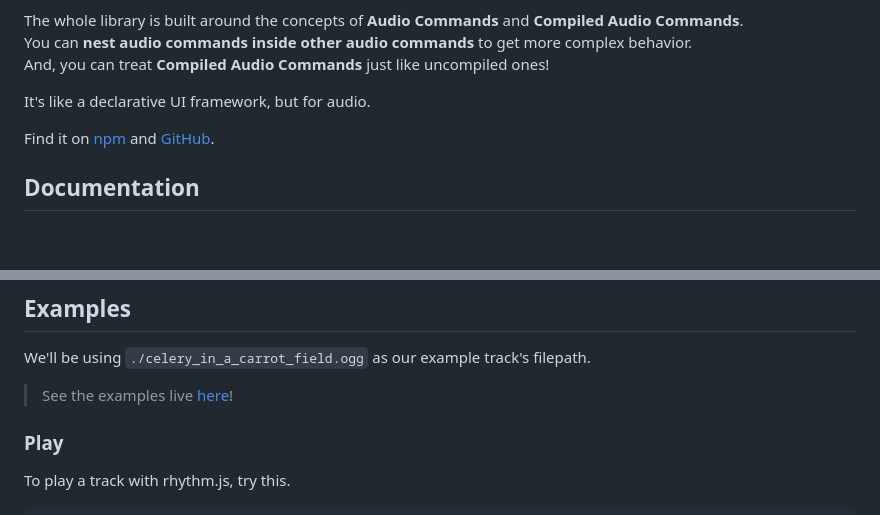
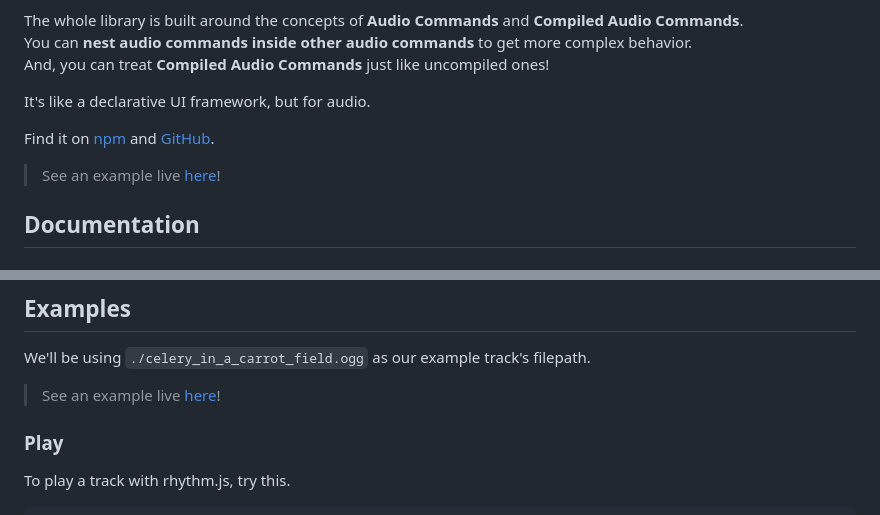
Before and after one commit to eliaxelang007/rhythm.js, a Markdown page: README.md, 2 parts joined by grey strips. GitHub-like rendering; blank space fills up the shorter version.

Commit message:
improved readme

```diff
--- a/README.md
+++ b/README.md
@@ -10,6 +10,7 @@ And, you can treat **Compiled Audio Commands** just like uncompiled ones!
 It's like a declarative UI framework, but for audio.
 
 Find it on [npm](https://www.npmjs.com/package/rhythm.js) and [GitHub](https://github.com/eliaxelang007/rhythm.js).
+> See an example live [here](https://eliaxelang007.github.io/rhythm.js/)!
 
 ## Documentation
 
@@ -148,7 +149,7 @@ scheduled.add_on_stop_listener((event) => { /* Code to run when the track has fi
 ## Examples
 
 We'll be using `./celery_in_a_carrot_field.ogg` as our example track's filepath.
-> See the examples live [here](https://eliaxelang007.github.io/rhythm.js/)!
+> See an example live [here](https://eliaxelang007.github.io/rhythm.js/)!
 
 ### Play
 
```
